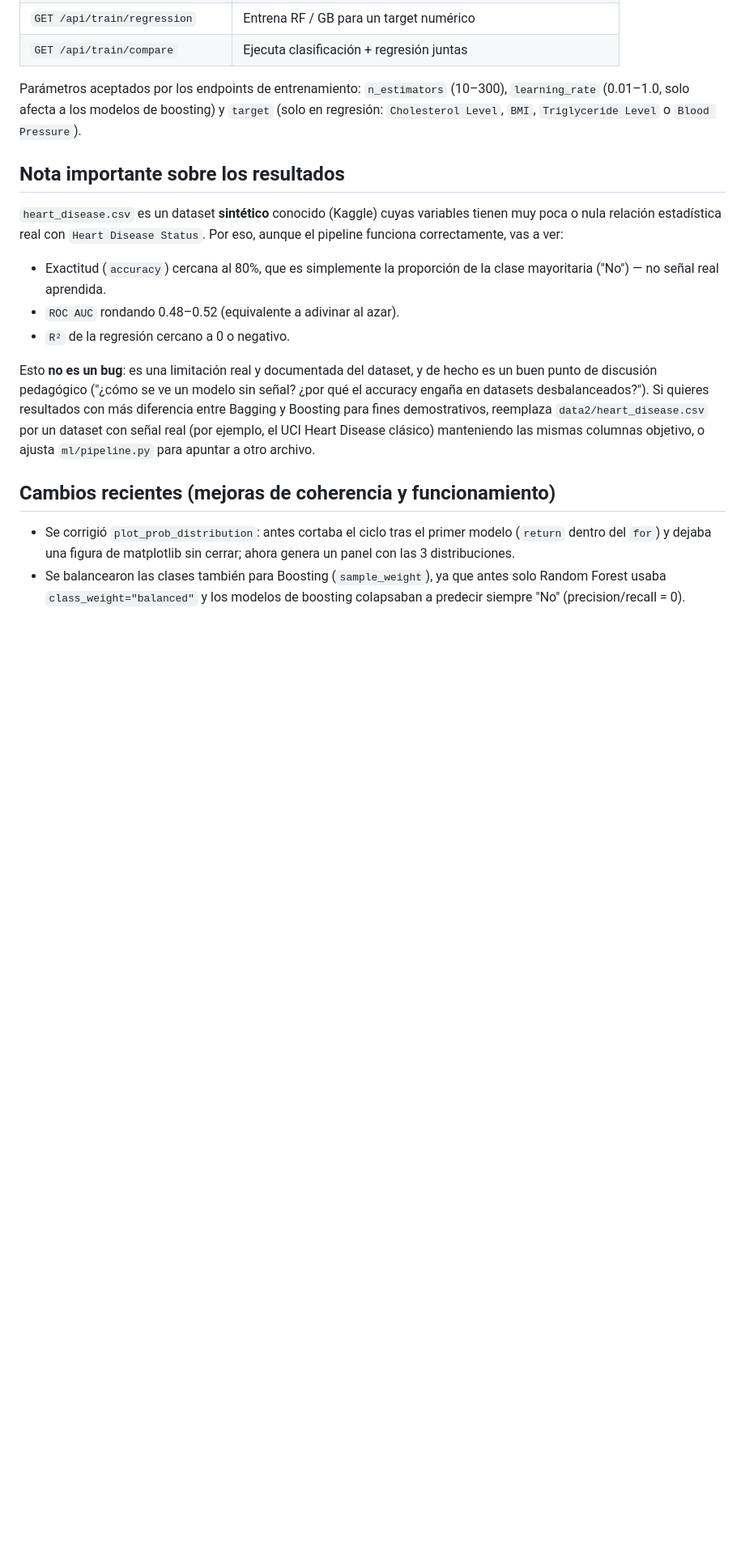
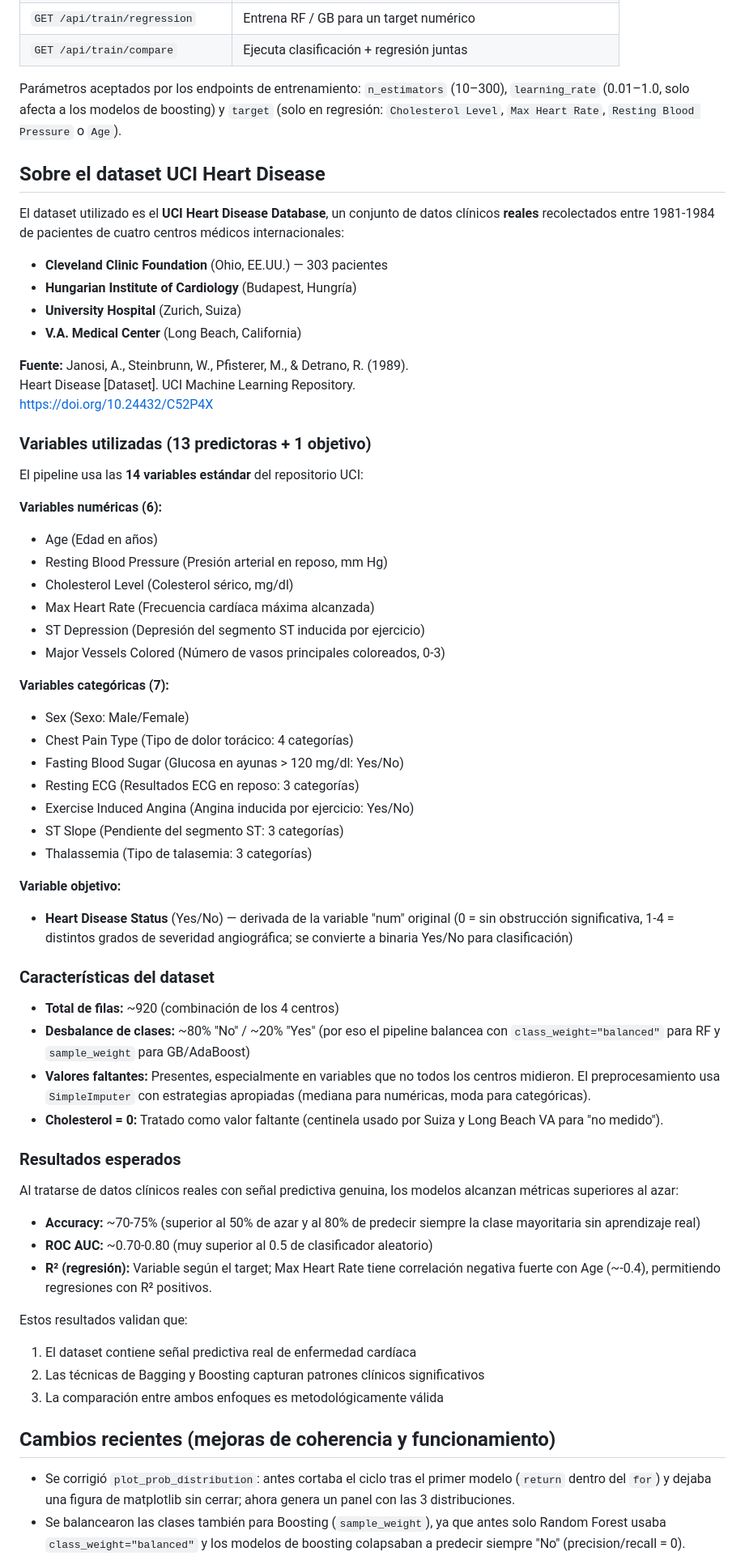
Before and after one commit to JulioArias7200/ExpoML, a Markdown page: README.md, the part around one of its changes. Shown at 81% size. GitHub-like rendering; blank space fills up the shorter version.

```diff
--- a/README.md
+++ b/README.md
@@ -47,28 +51,76 @@ notebooks/               # notebook exploratorio (no requerido para correr la ap
 
 Parámetros aceptados por los endpoints de entrenamiento: `n_estimators`
 (10–300), `learning_rate` (0.01–1.0, solo afecta a los modelos de boosting) y
-`target` (solo en regresión: `Cholesterol Level`, `BMI`,
-`Triglyceride Level` o `Blood Pressure`).
+`target` (solo en regresión: `Cholesterol Level`, `Max Heart Rate`,
+`Resting Blood Pressure` o `Age`).
 
-## Nota importante sobre los resultados
+## Sobre el dataset UCI Heart Disease
 
-`heart_disease.csv` es un dataset **sintético** conocido (Kaggle) cuyas
-variables tienen muy poca o nula relación estadística real con
-`Heart Disease Status`. Por eso, aunque el pipeline funciona correctamente,
-vas a ver:
+El dataset utilizado es el **UCI Heart Disease Database**, un conjunto de datos
+clínicos **reales** recolectados entre 1981-1984 de pacientes de cuatro centros
+médicos internacionales:
 
-- Exactitud (`accuracy`) cercana al 80%, que es simplemente la proporción de
-  la clase mayoritaria ("No") — no señal real aprendida.
-- `ROC AUC` rondando 0.48–0.52 (equivalente a adivinar al azar).
-- `R²` de la regresión cercano a 0 o negativo.
+- **Cleveland Clinic Foundation** (Ohio, EE.UU.) — 303 pacientes
+- **Hungarian Institute of Cardiology** (Budapest, Hungría)
+- **University Hospital** (Zurich, Suiza)
+- **V.A. Medical Center** (Long Beach, California)
 
-Esto **no es un bug**: es una limitación real y documentada del dataset, y de
-hecho es un buen punto de discusión pedagógico ("¿cómo se ve un modelo sin
-señal? ¿por qué el accuracy engaña en datasets desbalanceados?"). Si quieres
-resultados con más diferencia entre Bagging y Boosting para fines
-demostrativos, reemplaza `data2/heart_disease.csv` por un dataset con señal
-real (por ejemplo, el UCI Heart Disease clásico) manteniendo las mismas
-columnas objetivo, o ajusta `ml/pipeline.py` para apuntar a otro archivo.
+**Fuente:** Janosi, A., Steinbrunn, W., Pfisterer, M., & Detrano, R. (1989).
+Heart Disease [Dataset]. UCI Machine Learning Repository.
+https://doi.org/10.24432/C52P4X
+
+### Variables utilizadas (13 predictoras + 1 objetivo)
+
+El pipeline usa las **14 variables estándar** del repositorio UCI:
+
+**Variables numéricas (6):**
+- Age (Edad en años)
+- Resting Blood Pressure (Presión arterial en reposo, mm Hg)
+- Cholesterol Level (Colesterol sérico, mg/dl)
+- Max Heart Rate (Frecuencia cardíaca máxima alcanzada)
+- ST Depression (Depresión del segmento ST inducida por ejercicio)
+- Major Vessels Colored (Número de vasos principales coloreados, 0-3)
+
+**Variables categóricas (7):**
+- Sex (Sexo: Male/Female)
+- Chest Pain Type (Tipo de dolor torácico: 4 categorías)
+- Fasting Blood Sugar (Glucosa en ayunas > 120 mg/dl: Yes/No)
+- Resting ECG (Resultados ECG en reposo: 3 categorías)
+- Exercise Induced Angina (Angina inducida por ejercicio: Yes/No)
+- ST Slope (Pendiente del segmento ST: 3 categorías)
+- Thalassemia (Tipo de talasemia: 3 categorías)
+
+**Variable objetivo:**
+- **Heart Disease Status** (Yes/No) — derivada de la variable "num" original
+  (0 = sin obstrucción significativa, 1-4 = distintos grados de severidad
+  angiográfica; se convierte a binaria Yes/No para clasificación)
+
+### Características del dataset
+
+- **Total de filas:** ~920 (combinación de los 4 centros)
+- **Desbalance de clases:** ~80% "No" / ~20% "Yes" (por eso el pipeline balancea
+  con `class_weight="balanced"` para RF y `sample_weight` para GB/AdaBoost)
+- **Valores faltantes:** Presentes, especialmente en variables que no todos los
+  centros midieron. El preprocesamiento usa `SimpleImputer` con estrategias
+  apropiadas (mediana para numéricas, moda para categóricas).
+- **Cholesterol = 0:** Tratado como valor faltante (centinela usado por Suiza
+  y Long Beach VA para "no medido").
+
+### Resultados esperados
+
+Al tratarse de datos clínicos reales con señal predictiva genuina, los modelos
+alcanzan métricas superiores al azar:
+
+- **Accuracy:** ~70-75% (superior al 50% de azar y al 80% de predecir siempre
+  la clase mayoritaria sin aprendizaje real)
+- **ROC AUC:** ~0.70-0.80 (muy superior al 0.5 de clasificador aleatorio)
+- **R² (regresión):** Variable según el target; Max Heart Rate tiene correlación
+  negativa fuerte con Age (~-0.4), permitiendo regresiones con R² positivos.
+
+Estos resultados validan que:
+1. El dataset contiene señal predictiva real de enfermedad cardíaca
+2. Las técnicas de Bagging y Boosting capturan patrones clínicos significativos
+3. La comparación entre ambos enfoques es metodológicamente válida
 
 ## Cambios recientes (mejoras de coherencia y funcionamiento)
 
```
Also changed, not shown: other parts of README.md (+14 -10 lines).
